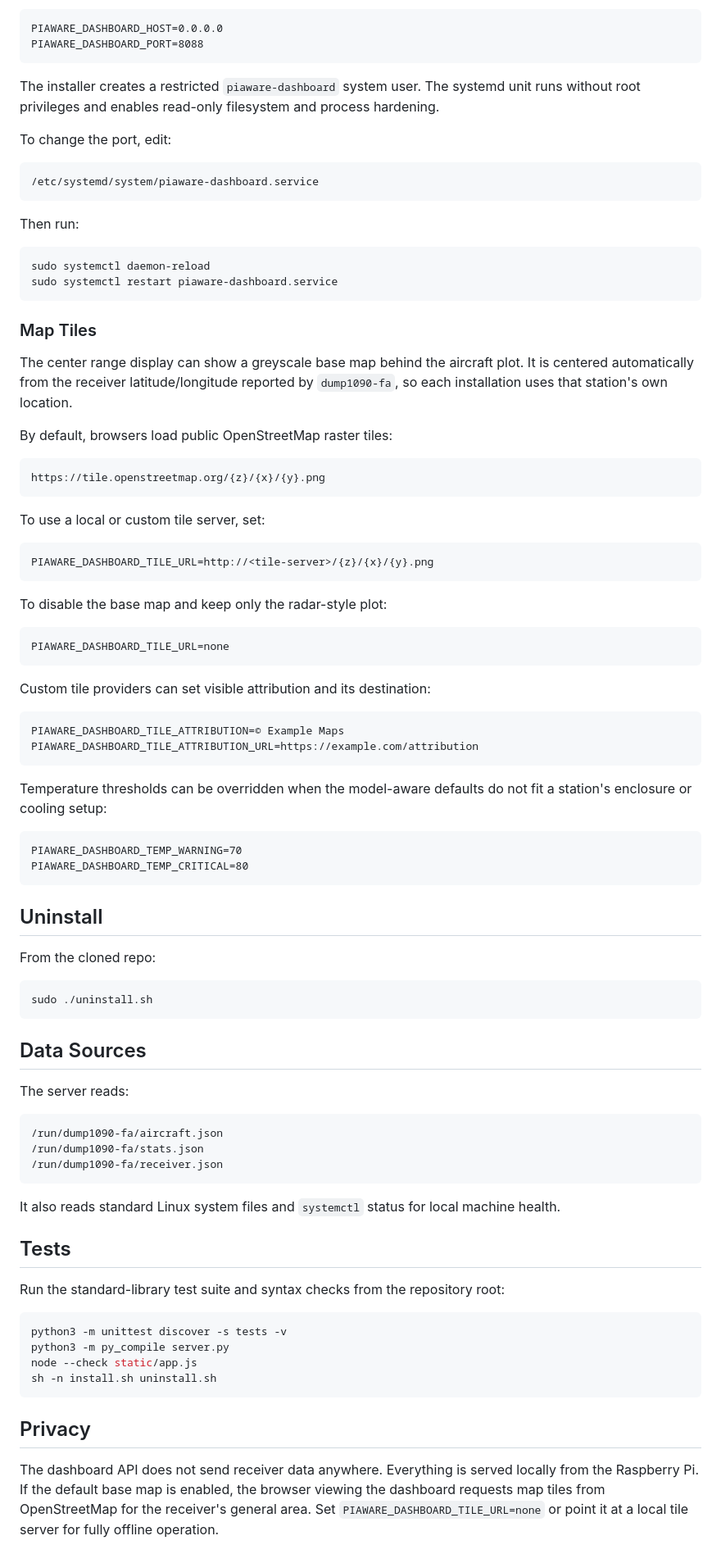
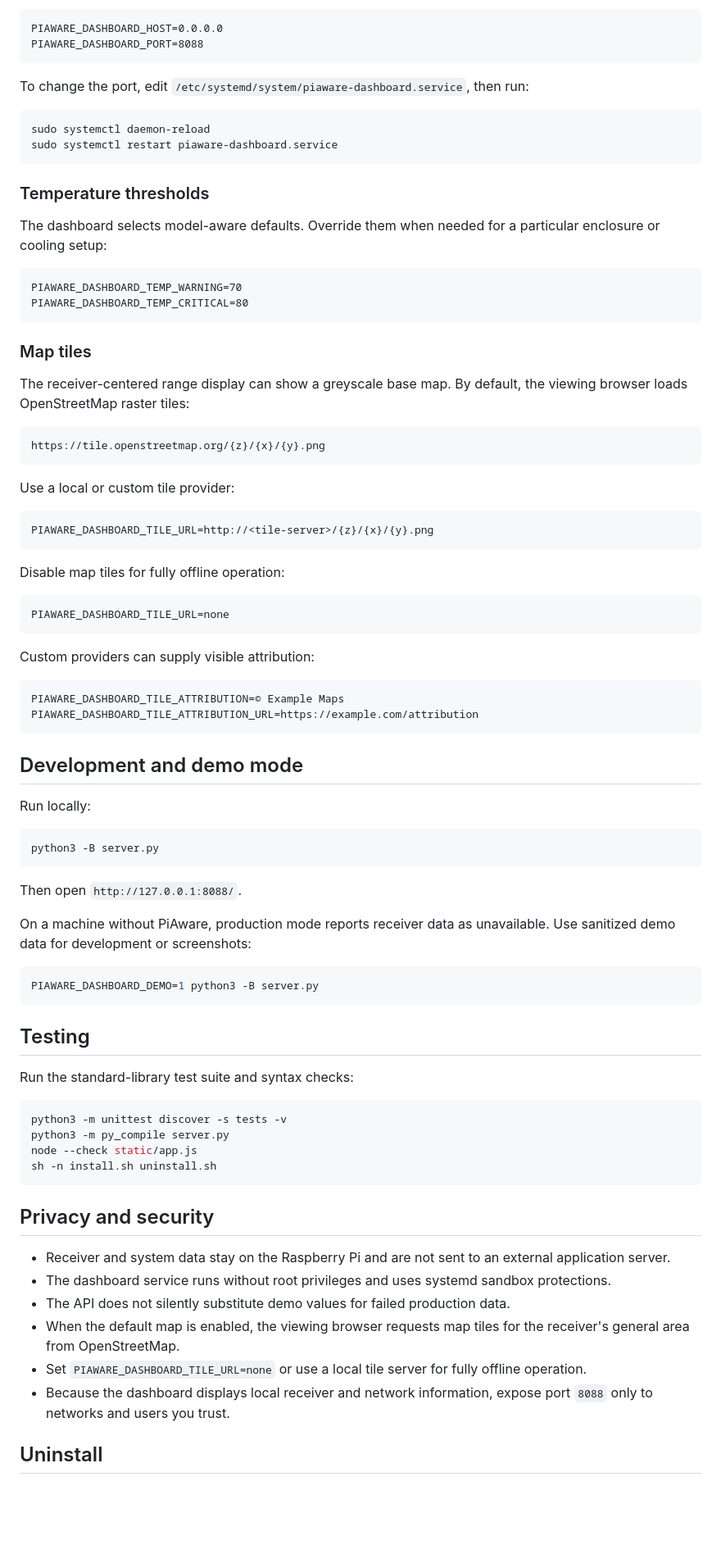
Before and after one commit to B1ackCat7/piaware-adsb-dashboard, a Markdown page: README.md, the part around the change printed below. Shown: that part at 82% size. Rendered like a GitHub page; blank space fills up the shorter version.

````diff
--- a/README.md
+++ b/README.md
@@ -114,86 +160,72 @@ PIAWARE_DASHBOARD_HOST=0.0.0.0
 PIAWARE_DASHBOARD_PORT=8088
 ```
 
-The installer creates a restricted `piaware-dashboard` system user. The
-systemd unit runs without root privileges and enables read-only filesystem and
-process hardening.
-
-To change the port, edit:
-
-```text
-/etc/systemd/system/piaware-dashboard.service
-```
-
-Then run:
+To change the port, edit
+`/etc/systemd/system/piaware-dashboard.service`, then run:
 
 ```bash
 sudo systemctl daemon-reload
 sudo systemctl restart piaware-dashboard.service
 ```
 
-### Map Tiles
+### Temperature thresholds
 
-The center range display can show a greyscale base map behind the aircraft plot.
-It is centered automatically from the receiver latitude/longitude reported by
-`dump1090-fa`, so each installation uses that station's own location.
+The dashboard selects model-aware defaults. Override them when needed for a
+particular enclosure or cooling setup:
 
-By default, browsers load public OpenStreetMap raster tiles:
+```text
+PIAWARE_DASHBOARD_TEMP_WARNING=70
+PIAWARE_DASHBOARD_TEMP_CRITICAL=80
+```
+
+### Map tiles
+
+The receiver-centered range display can show a greyscale base map. By default,
+the viewing browser loads OpenStreetMap raster tiles:
 
 ```text
 https://tile.openstreetmap.org/{z}/{x}/{y}.png
 ```
 
-To use a local or custom tile server, set:
+Use a local or custom tile provider:
 
 ```text
 PIAWARE_DASHBOARD_TILE_URL=http://<tile-server>/{z}/{x}/{y}.png
 ```
 
-To disable the base map and keep only the radar-style plot:
+Disable map tiles for fully offline operation:
 
 ```text
 PIAWARE_DASHBOARD_TILE_URL=none
 ```
 
-Custom tile providers can set visible attribution and its destination:
+Custom providers can supply visible attribution:
 
 ```text
 PIAWARE_DASHBOARD_TILE_ATTRIBUTION=© Example Maps
 PIAWARE_DASHBOARD_TILE_ATTRIBUTION_URL=https://example.com/attribution
 ```
 
-Temperature thresholds can be overridden when the model-aware defaults do not
-fit a station's enclosure or cooling setup:
+## Development and demo mode
 
-```text
-PIAWARE_DASHBOARD_TEMP_WARNING=70
-PIAWARE_DASHBOARD_TEMP_CRITICAL=80
+Run locally:
+
+```bash
+python3 -B server.py
 ```
 
-## Uninstall
+Then open `http://127.0.0.1:8088/`.
 
-From the cloned repo:
+On a machine without PiAware, production mode reports receiver data as
+unavailable. Use sanitized demo data for development or screenshots:
 
 ```bash
-sudo ./uninstall.sh
+PIAWARE_DASHBOARD_DEMO=1 python3 -B server.py
 ```
 
-## Data Sources
+## Testing
 
-The server reads:
-
-```text
-/run/dump1090-fa/aircraft.json
-/run/dump1090-fa/stats.json
-/run/dump1090-fa/receiver.json
-```
-
-It also reads standard Linux system files and `systemctl` status for local
-machine health.
-
-## Tests
-
-Run the standard-library test suite and syntax checks from the repository root:
+Run the standard-library test suite and syntax checks:
 
 ```bash
 python3 -m unittest discover -s tests -v
@@ -202,10 +234,19 @@ node --check static/app.js
 sh -n install.sh uninstall.sh
 ```
 
-## Privacy
+## Privacy and security
 
-The dashboard API does not send receiver data anywhere. Everything is served
-locally from the Raspberry Pi. If the default base map is enabled, the browser
-viewing the dashboard requests map tiles from OpenStreetMap for the receiver's
-general area. Set `PIAWARE_DASHBOARD_TILE_URL=none` or point it at a local tile
-server for fully offline operation.
+- Receiver and system data stay on the Raspberry Pi and are not sent to an
+  external application server.
+- The dashboard service runs without root privileges and uses systemd sandbox
+  protections.
+- The API does not silently substitute demo values for failed production data.
+- When the default map is enabled, the viewing browser requests map tiles for
+  the receiver's general area from OpenStreetMap.
+- Set `PIAWARE_DASHBOARD_TILE_URL=none` or use a local tile server for fully
+  offline operation.
+- Because the dashboard displays local receiver and network information, expose
+  port `8088` only to networks and users you trust.
+
+## Uninstall
+
````
Also changed, not shown: other parts of README.md (+119 -58 lines), assets/dashboard-screenshot.jpg.
